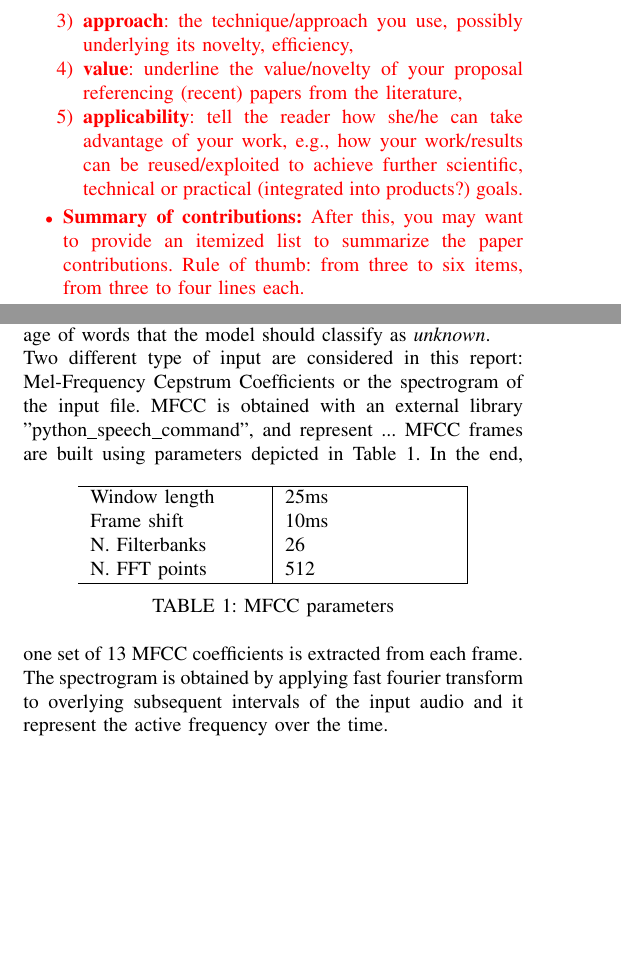
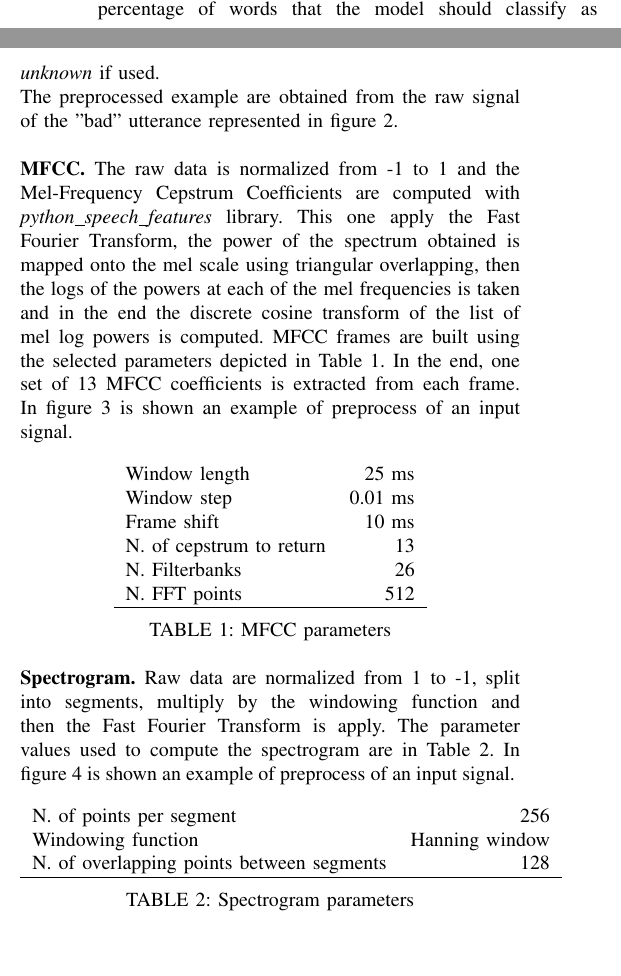
Before and after one commit to signorcarta/Human_Data_Analytics, a LaTeX paper (latex/CartaPerali_Report.tex, which reads latex/intro.tex, latex/model.tex): two parts of the columns of pages 1 and 2 of 5 before the commit and two parts of the columns of page 2 of 5 after it, joined at a grey line, cut at the place of the change, the shorter picture padded with empty space. Compiled offline with pdfLaTeX.

Commit message:
update latex report

```diff
--- a/latex/CartaPerali_Report.tex
+++ b/latex/CartaPerali_Report.tex
@@ -100,7 +100,7 @@
 
 % \IEEEoverridecommandlockouts\IEEEpubid{\makebox[\columnwidth]{PUT COPYRIGHT NOTICE HERE \hfill} \hspace{\columnsep}\makebox[\columnwidth]{ }}
 
-\title{"Keyword Spotting'' \\ A system implemented through supervised learning techniques }
+\title{Keyword Spotting with Convolutional Neural Network}
 
 \author{Davide Carta$^\dag$, Luca Perali$^\dag$
 \thanks{$^\dag$Department of Information Engineering, University of Padova, email: \{davide.carta.1, luca.perali\}@studenti.unipd.it}
--- a/latex/intro.tex
+++ b/latex/intro.tex
@@ -14,10 +12 @@ In this paper keyword spotting is addressed as a closed-set classification probl
-\begin{enumerate}
-\item \textbf{problem}: the problem at stake,
-\item \textbf{relevance}: the relevance and timeliness of what you propose,
-\item \textbf{approach}: the technique/approach you use, possibly underlying its novelty, efficiency,
-\item \textbf{value}: underline the value/novelty of your proposal referencing (recent) papers from the literature,
-\item \textbf{applicability}: tell the reader how she/he can take advantage of your work, e.g., how your work/results can be reused/exploited to achieve further scientific, technical or practical (integrated into products?) goals.
-\end{enumerate}
-\item \textbf{Summary of contributions:} After this, you may want to provide an itemized list to summarize the paper contributions. Rule of thumb: from three to six items, from three to four lines each.}
-\end{itemize}
-\noindent \textbf{Paper structure.} In Section~I it is introduced the problem and what is done in the paper. In Section~II it is described the related work and state of the art. The processing pipeline is described in Sections~III. In Section~IV the data preprocessing and features extraction work is presented. Section~VI describes the learning framework. Obtained results are presented in Section~VI.  Concluding remarks are provided in Section~VII.
+\noindent \textbf{Paper structure.} In Section~I it is introduced the problem and what is done in the paper. In Section~II it is described the related work and state of the art. The processing pipeline is described in Sections~III. In Section~IV the data preprocessing and features extraction work is presented. In Section~V are described the implemented preprocess. Section~VI describes the learning framework. Obtained results are presented in Section~VI.  Concluding remarks are provided in Section~VII.
--- a/latex/model.tex
+++ b/latex/model.tex
@@ -19,24 +19,38 @@ The dataset is too huge be loaded into conventional RAM, therefore each list (tr
 \section{Data preprocessing and Features extraction}
 \label{sec:model}
 
-\noindent Data are preprocessed by \textit{generators} that are responsible for preparing batches of data containing the desired percentage of predefined wanted words, organized in a list, and the percentage of words that the model should classify as \textit{unknown}. \\
-Two different type of input are considered in this report: Mel-Frequency Cepstrum Coefficients or the spectrogram of the input file. MFCC is obtained with an external library "python\_speech\_command", and represent ...  MFCC frames are built using parameters depicted in Table \ref{table:mfcc_parameters}.
-\begin{table}[h!]
+\noindent Data are preprocessed by \textit{generators} that are responsible for preparing batches of data containing the desired percentage of predefined wanted words, organized in a list and the percentage of words that the model should classify as \textit{unknown} if used.\\
+The preprocessed example are obtained from the raw signal of the "bad" utterance represented in figure \ref{fig:bed_rawsignal}.\\
+
+\noindent \textbf{MFCC.} The raw data is normalized from -1 to 1 and the Mel-Frequency Cepstrum Coefficients are computed with \textit{python\_speech\_features} library. This one apply the Fast Fourier Transform, the power of the spectrum obtained is mapped onto the mel scale using triangular overlapping, then the logs of the powers at each of the mel frequencies is taken and in the end the discrete cosine transform of the list of mel log powers is computed. MFCC frames are built using the selected parameters depicted in Table \ref{table:mfcc_parameters}.
+\noindent In the end, one set of 13 MFCC coefficients is extracted from each frame. In figure \ref{fig:bed_mfcc} is shown an example of preprocess of an input signal.
+\begin{table}[h]
 	\centering
-	\begin{tabular}{ p{3cm}|p{3cm}|}
-		\hline
-		Window length & 25ms \\
-		Frame shift  & 10ms  \\
-		N. Filterbanks & 26\\
-		N. FFT points & 512\\
+	\begin{tabular}{ lr}
+		Window length & 25 ms        \\
+		Window step & 0.01 ms        \\
+		Frame shift  & 10 ms         \\
+		N. of cepstrum to return & 13 \\
+		N. Filterbanks & 26         \\
+		N. FFT points & 512         \\
 		\hline
 	\end{tabular}
 	\caption{MFCC parameters}
 	\label{table:mfcc_parameters}
-\end{table}
-\noindent In the end, one set of 13 MFCC coefficients is extracted from each frame.
-The spectrogram is obtained by applying fast fourier transform to overlying subsequent intervals of the input audio and it represent the active frequency over the time.
-
+\end{table}\\
+\noindent \textbf{Spectrogram.} Raw data are normalized from 1 to -1, split into segments, multiply by the windowing function and then the Fast Fourier Transform is apply.
+The parameter values used to compute the spectrogram are in Table \ref{table:specgram_parameters}. In figure \ref{fig:bed_specgram} is shown an example of preprocess of an input signal.
+\begin{table}[h]
+	\centering
+	\begin{tabular}{ lr}
+		N. of points per segment & 256 \\
+		Windowing function & Hanning window \\
+		N. of overlapping points between segments & 128 \\
+		\hline
+	\end{tabular}
+	\caption{Spectrogram parameters}
+	\label{table:specgram_parameters}
+\end{table}\\
 
 \begin{figure}
 	\centering
```
Also changed, not shown: latex/related.tex (+1 -3 lines), latex/CartaPerali_Report.tex (4 more changed lines), latex/intro.tex (10 more changed lines), latex/model.tex (2 more changed lines).
